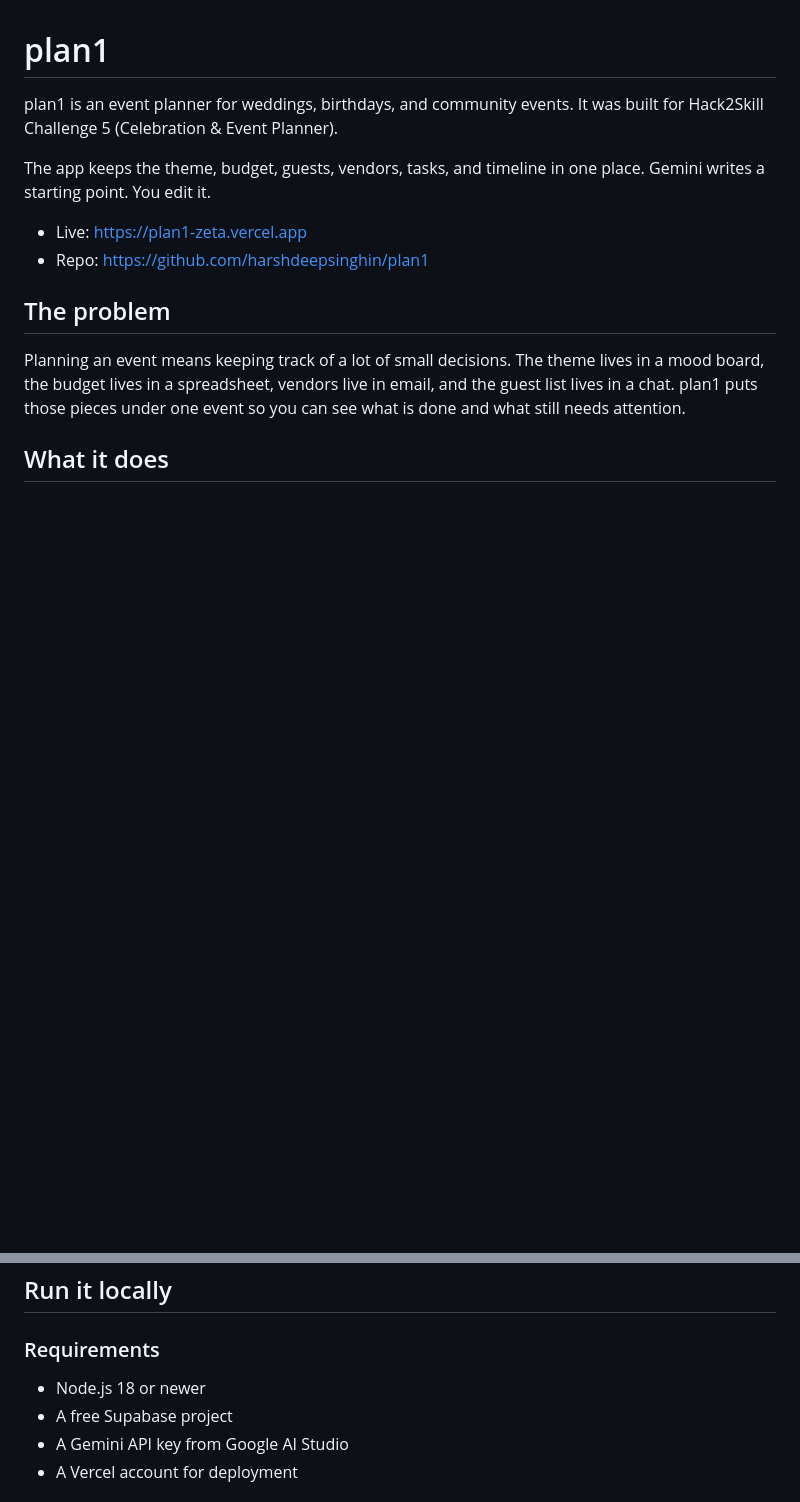
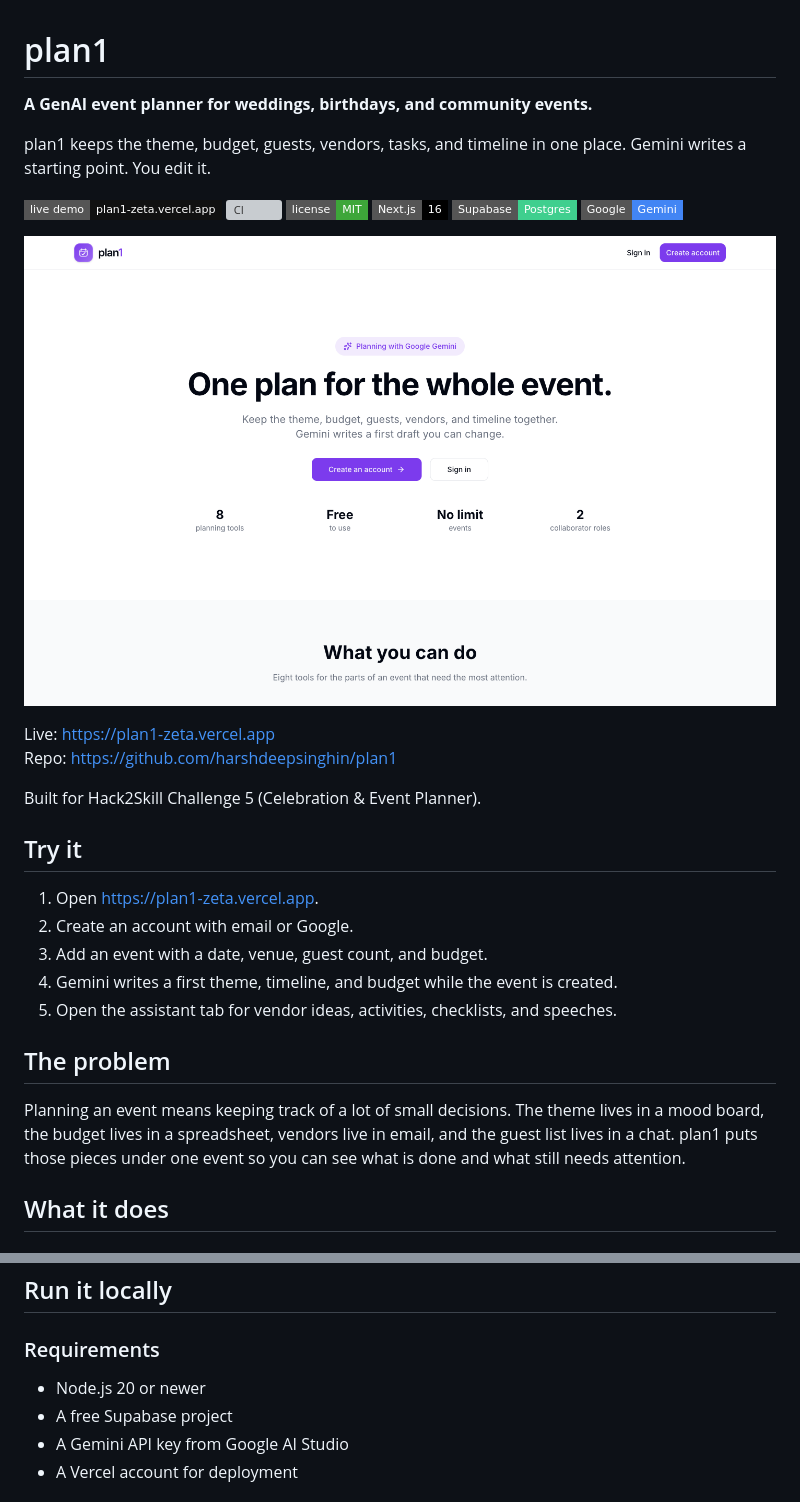
Before and after one commit to harshdeepsinghin/plan1, a Markdown page: README.md, 2 parts joined by grey strips. Drawn GitHub-style; pictures changed too: docs/plan1-landing.png (added); badges without logos; blank space fills up the shorter version; grey boxes are pictures that could not be loaded.

Commit message:
Add showcase README, CI, and GitHub templates

```diff
--- a/README.md
+++ b/README.md
@@ -1,11 +1,30 @@
 # plan1
 
-plan1 is an event planner for weddings, birthdays, and community events. It was built for Hack2Skill Challenge 5 (Celebration & Event Planner).
+**A GenAI event planner for weddings, birthdays, and community events.**
 
-The app keeps the theme, budget, guests, vendors, tasks, and timeline in one place. Gemini writes a starting point. You edit it.
+plan1 keeps the theme, budget, guests, vendors, tasks, and timeline in one place. Gemini writes a starting point. You edit it.
 
-- Live: https://plan1-zeta.vercel.app
-- Repo: https://github.com/harshdeepsinghin/plan1
+[![Live demo](https://img.shields.io/badge/live_demo-plan1--zeta.vercel.app-111111?style=flat-square&logo=vercel)](https://plan1-zeta.vercel.app)
+[![CI](https://github.com/harshdeepsinghin/plan1/actions/workflows/ci.yml/badge.svg)](https://github.com/harshdeepsinghin/plan1/actions/workflows/ci.yml)
+[![License: MIT](https://img.shields.io/badge/license-MIT-3DA639?style=flat-square)](LICENSE)
+[![Next.js 16](https://img.shields.io/badge/Next.js-16-000000?style=flat-square&logo=nextdotjs)](https://nextjs.org)
+[![Supabase](https://img.shields.io/badge/Supabase-Postgres-3FCF8E?style=flat-square&logo=supabase)](https://supabase.com)
+[![Google Gemini](https://img.shields.io/badge/Google-Gemini-4285F4?style=flat-square&logo=googlegemini&logoColor=white)](https://ai.google.dev)
+
+[![plan1 landing page](docs/plan1-landing.png)](https://plan1-zeta.vercel.app)
+
+Live: https://plan1-zeta.vercel.app
+Repo: https://github.com/harshdeepsinghin/plan1
+
+Built for Hack2Skill Challenge 5 (Celebration & Event Planner).
+
+## Try it
+
+1. Open https://plan1-zeta.vercel.app.
+2. Create an account with email or Google.
+3. Add an event with a date, venue, guest count, and budget.
+4. Gemini writes a first theme, timeline, and budget while the event is created.
+5. Open the assistant tab for vendor ideas, activities, checklists, and speeches.
 
 ## The problem
 
@@ -160,7 +191,7 @@ supabase/
 
 ### Requirements
 
-- Node.js 18 or newer
+- Node.js 20 or newer
 - A free Supabase project
 - A Gemini API key from Google AI Studio
 - A Vercel account for deployment
```
Also changed, not shown: other parts of README.md (+12 -0 lines), .github/pull_request_template.md (added, +9 -0 lines), 3 other files.
